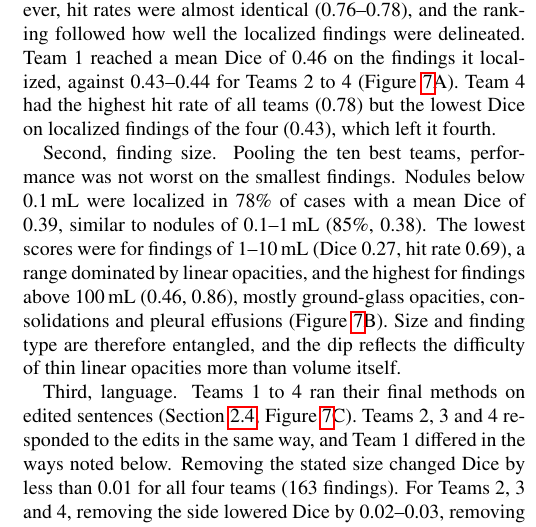
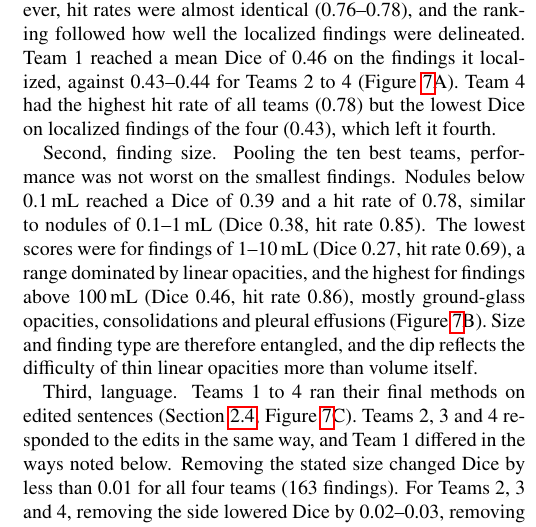
Before and after one commit to MohammedSB/rexgrounding-challenge-paper, a LaTeX paper (paper/main.tex): part of one column of page 10 of 25, cut so that both start at the same text. Compiled offline with pdfLaTeX.

Commit message:
Additional analyses: label Dice and hit rate consistently in size paragraph
Co-Authored-By: Claude Opus 5.5 <noreply@anthropic.com>

```diff
--- a/paper/main.tex
+++ b/paper/main.tex
@@ -952,12 +952,12 @@ Dice of 0.46 on the findings it localized, against 0.43--0.44 for Teams 2 to 4
 it fourth.
 
 Second, finding size. Pooling the ten best teams, performance was not worst
-on the smallest findings. Nodules below 0.1\,mL were localized in
-78\% of cases with a mean Dice of 0.39, similar to nodules of
-0.1--1\,mL (85\%, 0.38). The lowest scores were for findings
+on the smallest findings. Nodules below 0.1\,mL reached a Dice of
+0.39 and a hit rate of 0.78, similar to nodules of
+0.1--1\,mL (Dice 0.38, hit rate 0.85). The lowest scores were for findings
 of 1--10\,mL (Dice 0.27, hit rate 0.69), a range dominated
 by linear opacities, and the highest for findings above 100\,mL
-(0.46, 0.86), mostly ground-glass opacities, consolidations and
+(Dice 0.46, hit rate 0.86), mostly ground-glass opacities, consolidations and
 pleural effusions (Figure~\ref{fig:further}B). Size and finding type are
 therefore entangled, and the dip reflects the difficulty of thin linear
 opacities more than volume itself.
```
Also changed, not shown: 1 other file.
